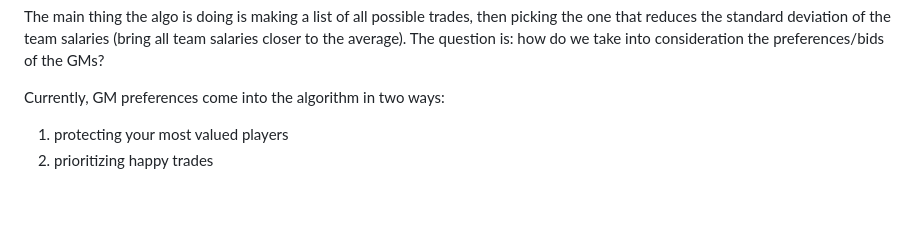
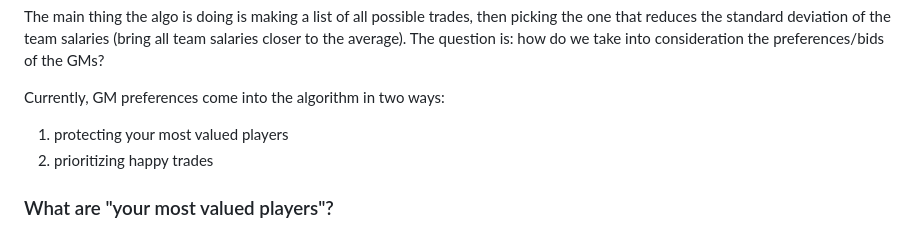
Before and after one commit to chriscremer/TPL, a Markdown page: README.md, the part around the change. Drawn GitHub-style; blank space fills up the shorter version.

```diff
--- a/README.md
+++ b/README.md
@@ -109,3 +109,5 @@ The question is: how do we take into consideration the preferences/bids of the G
 Currently, GM preferences come into the algorithm in two ways:
 1. protecting your most valued players
 2. prioritizing happy trades
+
+### What are "your most valued players"?
```
